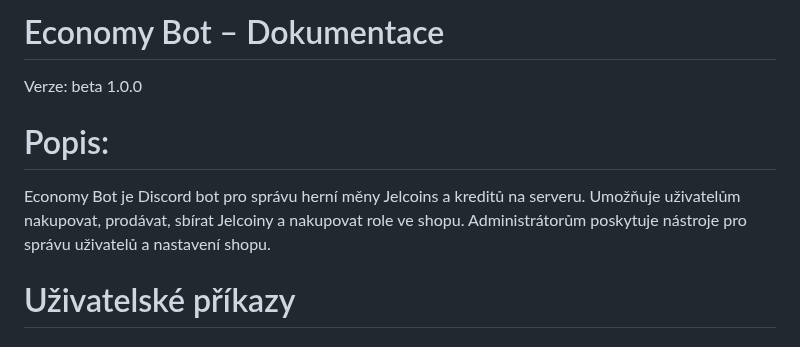
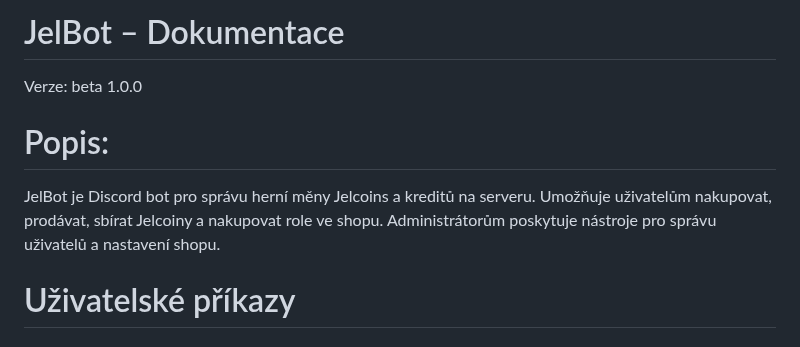
Before and after one commit to JelenXP/JelBot, a Markdown page: README.md, the part around the change. GitHub-like rendering.

Commit message:
readme v3

```diff
--- a/README.md
+++ b/README.md
@@ -1,9 +1,9 @@
-# Economy Bot – Dokumentace
+# JelBot – Dokumentace
 
 Verze: beta 1.0.0
 
 # Popis:
-Economy Bot je Discord bot pro správu herní měny Jelcoins a kreditů na serveru. Umožňuje uživatelům nakupovat, prodávat, sbírat Jelcoiny a nakupovat role ve shopu. Administrátorům poskytuje nástroje pro správu uživatelů a nastavení shopu.
+JelBot je Discord bot pro správu herní měny Jelcoins a kreditů na serveru. Umožňuje uživatelům nakupovat, prodávat, sbírat Jelcoiny a nakupovat role ve shopu. Administrátorům poskytuje nástroje pro správu uživatelů a nastavení shopu.
 
 # Uživatelské příkazy
 
```
